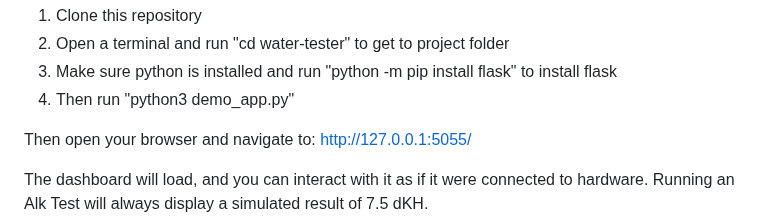
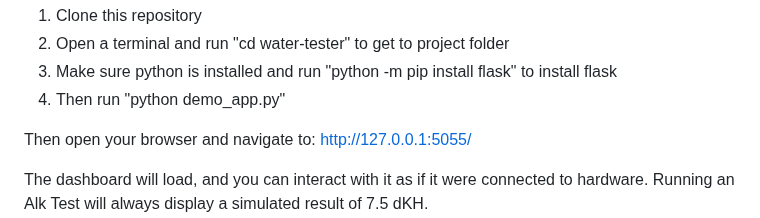
Before and after one commit to DanielMarx22/water-tester, a Markdown page: README.md, the part around one of its changes. Rendered like a GitHub page.

```diff
--- a/README.md
+++ b/README.md
@@ -61,7 +61,7 @@ Installation Steps:
 1. Clone this repository
 2. Open a terminal and run "cd water-tester" to get to project folder
 3. Make sure python is installed and run "python -m pip install flask" to install flask
-4. Then run "python3 demo_app.py"
+4. Then run "python demo_app.py"
 
 
 Then open your browser and navigate to:
```
Also changed, not shown: other parts of README.md (+1 -1 lines).
